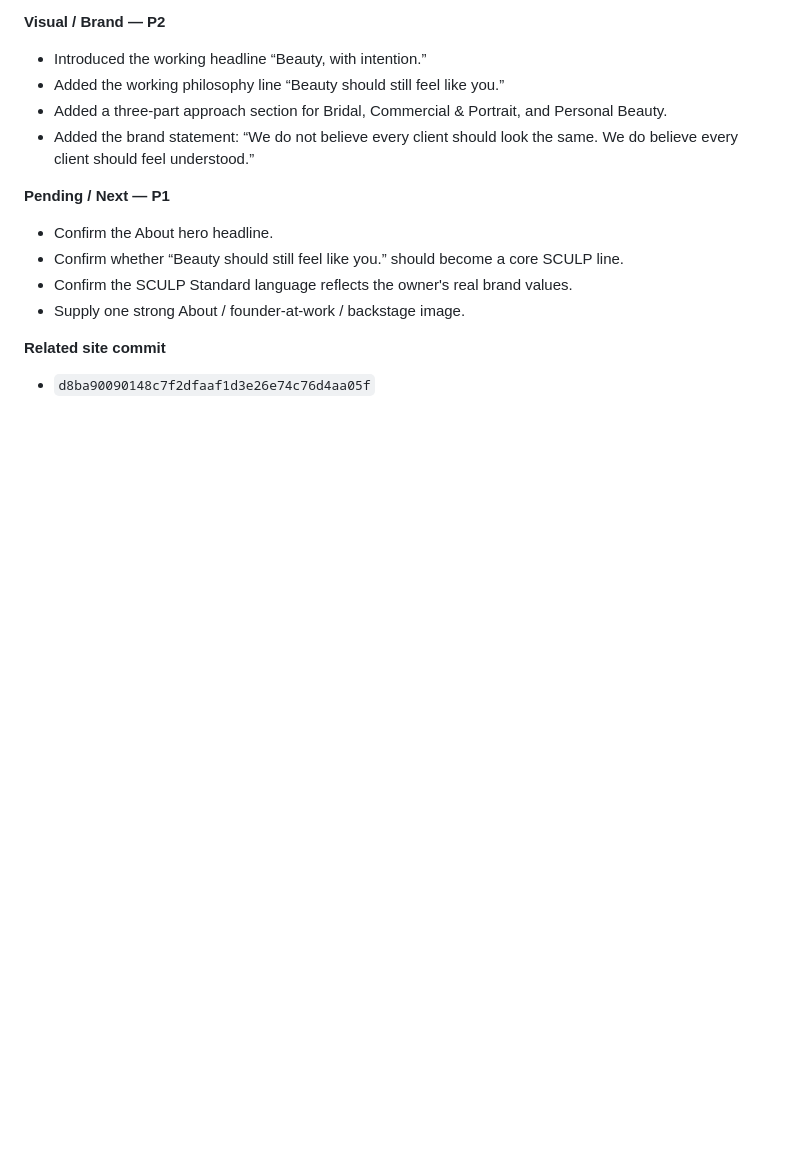
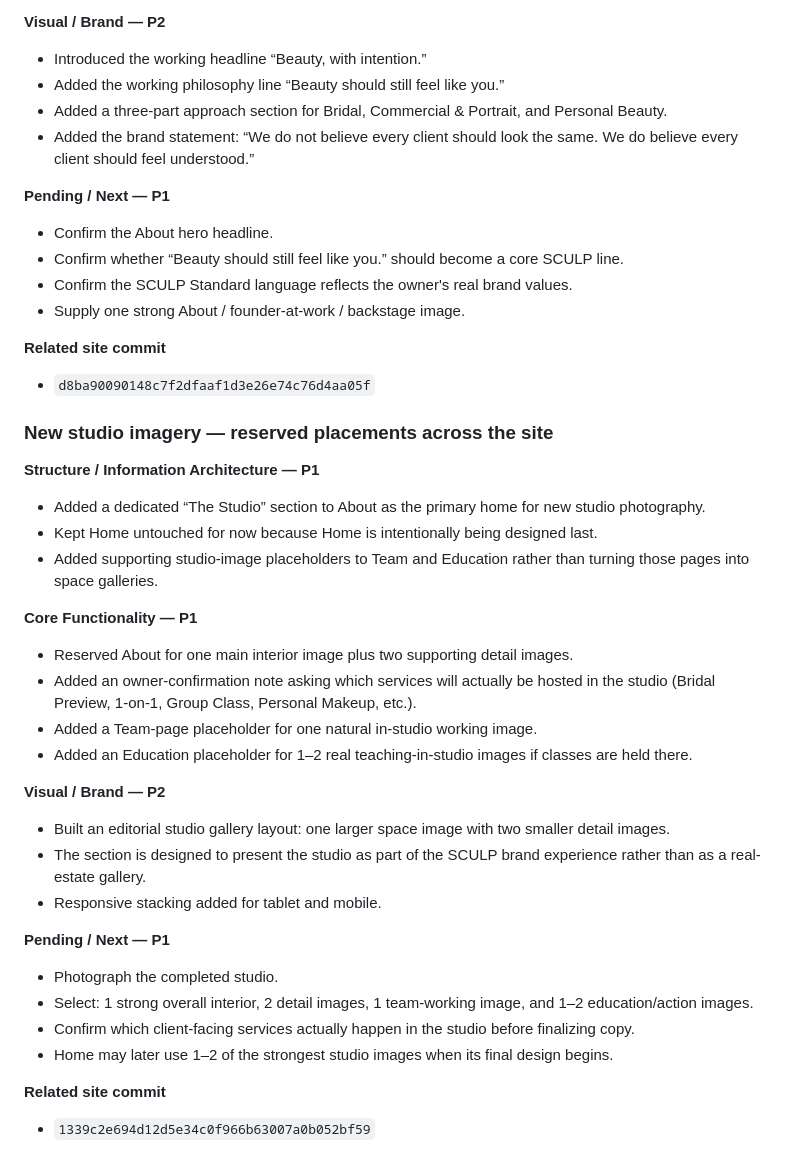
Before and after one commit to 2ez4jz/sculpstudio, a Markdown page: WORKLOG.md, the part around the change. Drawn GitHub-style; blank space fills up the shorter version.

Commit message:
Log studio imagery placements

```diff
--- a/WORKLOG.md
+++ b/WORKLOG.md
@@ -275,3 +275,31 @@ For every future website modification:
 
 **Related site commit**
 - `d8ba90090148c7f2dfaaf1d3e26e74c76d4aa05f`
+
+
+### New studio imagery — reserved placements across the site
+
+**Structure / Information Architecture — P1**
+- Added a dedicated “The Studio” section to About as the primary home for new studio photography.
+- Kept Home untouched for now because Home is intentionally being designed last.
+- Added supporting studio-image placeholders to Team and Education rather than turning those pages into space galleries.
+
+**Core Functionality — P1**
+- Reserved About for one main interior image plus two supporting detail images.
+- Added an owner-confirmation note asking which services will actually be hosted in the studio (Bridal Preview, 1-on-1, Group Class, Personal Makeup, etc.).
+- Added a Team-page placeholder for one natural in-studio working image.
+- Added an Education placeholder for 1–2 real teaching-in-studio images if classes are held there.
+
+**Visual / Brand — P2**
+- Built an editorial studio gallery layout: one larger space image with two smaller detail images.
+- The section is designed to present the studio as part of the SCULP brand experience rather than as a real-estate gallery.
+- Responsive stacking added for tablet and mobile.
+
+**Pending / Next — P1**
+- Photograph the completed studio.
+- Select: 1 strong overall interior, 2 detail images, 1 team-working image, and 1–2 education/action images.
+- Confirm which client-facing services actually happen in the studio before finalizing copy.
+- Home may later use 1–2 of the strongest studio images when its final design begins.
+
+**Related site commit**
+- `1339c2e694d12d5e34c0f966b63007a0b052bf59`
```
